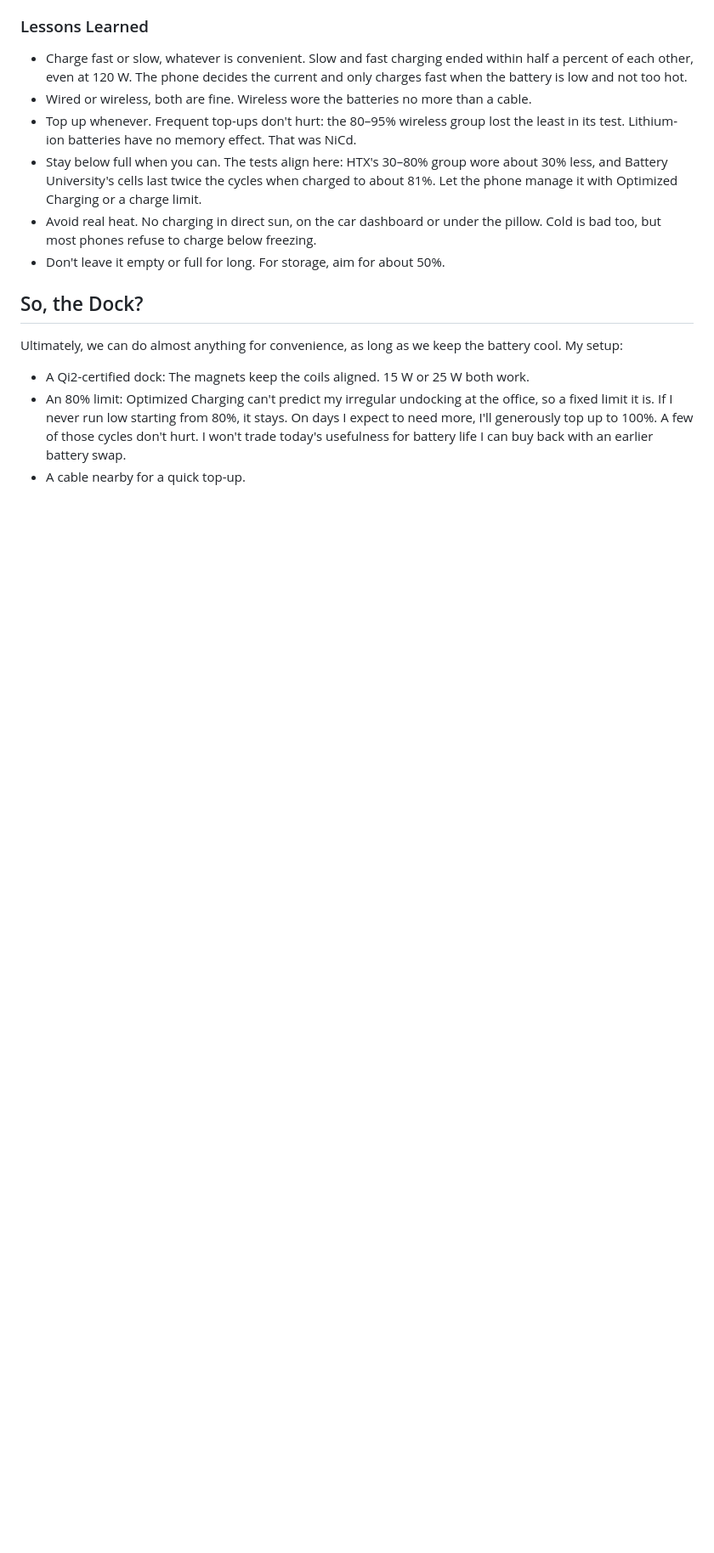
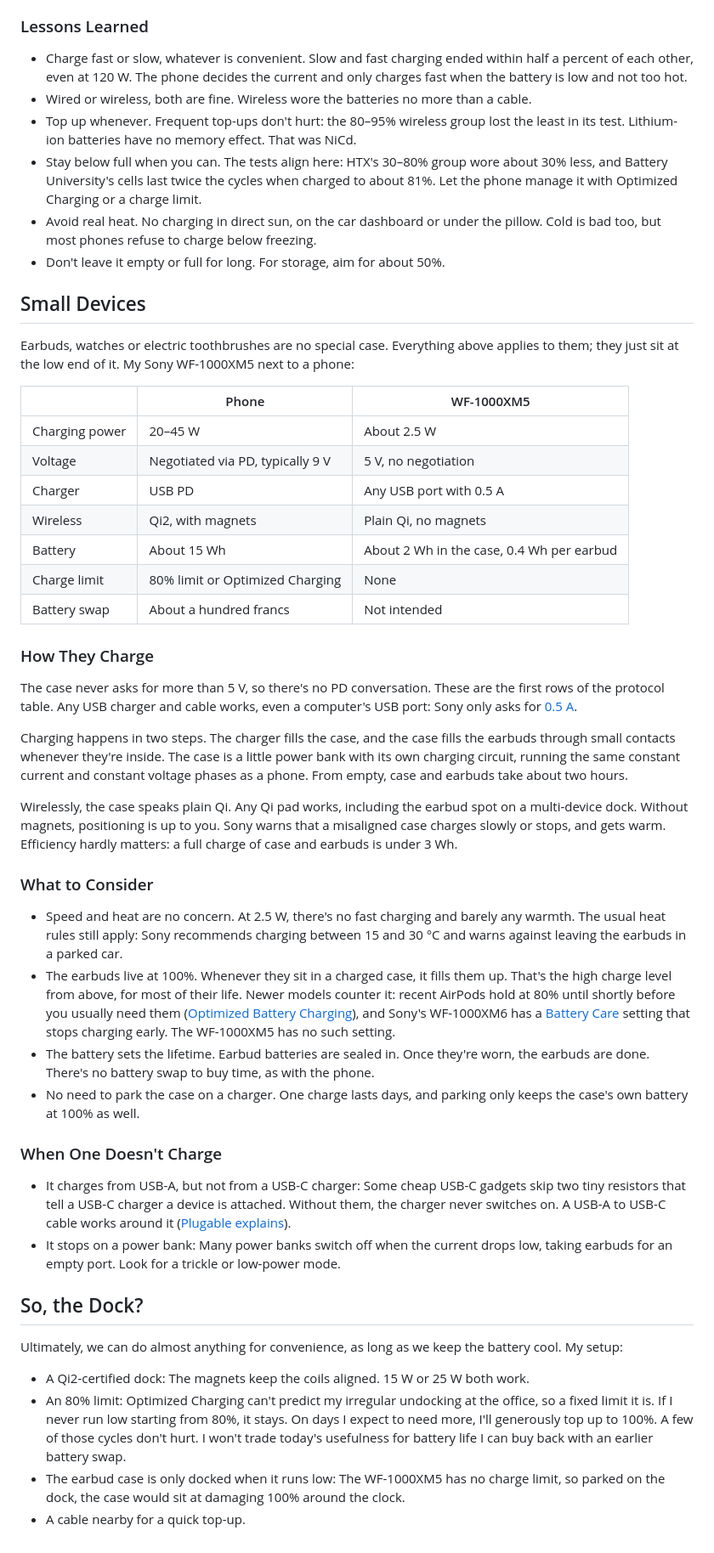
Before and after one commit to fabitosh/fabitosh.github.io, a Markdown page: notes/charging-devices.md, the part around one of its changes. Shown at 85% size. GitHub-like rendering; blank space fills up the shorter version.

Commit message:
feat(notes/charging): small devices: earbuds

```diff
--- a/notes/charging-devices.md
+++ b/notes/charging-devices.md
@@ -334,10 +335,45 @@ What the tests don't cover:
 - Avoid real heat. No charging in direct sun, on the car dashboard or under the pillow. Cold is bad too, but most phones refuse to charge below freezing.
 - Don't leave it empty or full for long. For storage, aim for about 50%.
 
+## Small Devices
+
+Earbuds, watches or electric toothbrushes are no special case. Everything above applies to them; they just sit at the low end of it. My Sony WF-1000XM5 next to a phone:
+
+|                | Phone                            | WF-1000XM5                                |
+| -------------- | -------------------------------- | ----------------------------------------- |
+| Charging power | 20–45 W                          | About 2.5 W                               |
+| Voltage        | Negotiated via PD, typically 9 V | 5 V, no negotiation                       |
+| Charger        | USB PD                           | Any USB port with 0.5 A                   |
+| Wireless       | Qi2, with magnets                | Plain Qi, no magnets                      |
+| Battery        | About 15 Wh                      | About 2 Wh in the case, 0.4 Wh per earbud |
+| Charge limit   | 80% limit or Optimized Charging  | None                                      |
+| Battery swap   | About a hundred francs           | Not intended                              |
+
+### How They Charge
+
+The case never asks for more than 5 V, so there's no PD conversation. These are the first rows of the protocol table. Any USB charger and cable works, even a computer's USB port: Sony only asks for [0.5 A](https://helpguide.sony.net/mdr/2963/v1/en/contents/TP1000781964.html).
+
+Charging happens in two steps. The charger fills the case, and the case fills the earbuds through small contacts whenever they're inside. The case is a little power bank with its own charging circuit, running the same constant current and constant voltage phases as a phone. From empty, case and earbuds take about two hours.
+
+Wirelessly, the case speaks plain Qi. Any Qi pad works, including the earbud spot on a multi-device dock. Without magnets, positioning is up to you. Sony warns that a misaligned case charges slowly or stops, and gets warm. Efficiency hardly matters: a full charge of case and earbuds is under 3 Wh.
+
+### What to Consider
+
+- Speed and heat are no concern. At 2.5 W, there's no fast charging and barely any warmth. The usual heat rules still apply: Sony recommends charging between 15 and 30 °C and warns against leaving the earbuds in a parked car.
+- The earbuds live at 100%. Whenever they sit in a charged case, it fills them up. That's the high charge level from above, for most of their life. Newer models counter it: recent AirPods hold at 80% until shortly before you usually need them ([Optimized Battery Charging](https://support.apple.com/en-us/119912)), and Sony's WF-1000XM6 has a [Battery Care](https://www.sony-mea.com/en/electronics/support/wireless-headphones-bluetooth-headphones/wf-1000xm6/articles/00378185) setting that stops charging early. The WF-1000XM5 has no such setting.
+- The battery sets the lifetime. Earbud batteries are sealed in. Once they're worn, the earbuds are done. There's no battery swap to buy time, as with the phone.
+- No need to park the case on a charger. One charge lasts days, and parking only keeps the case's own battery at 100% as well.
+
+### When One Doesn't Charge
+
+- It charges from USB-A, but not from a USB-C charger: Some cheap USB-C gadgets skip two tiny resistors that tell a USB-C charger a device is attached. Without them, the charger never switches on. A USB-A to USB-C cable works around it ([Plugable explains](https://plugable.com/blogs/news/understanding-usb-c-charging-issues)).
+- It stops on a power bank: Many power banks switch off when the current drops low, taking earbuds for an empty port. Look for a trickle or low-power mode.
+
 ## So, the Dock?
 
 Ultimately, we can do almost anything for convenience, as long as we keep the battery cool. My setup:
 
 - A Qi2-certified dock: The magnets keep the coils aligned. 15 W or 25 W both work.
 - An 80% limit: Optimized Charging can't predict my irregular undocking at the office, so a fixed limit it is. If I never run low starting from 80%, it stays. On days I expect to need more, I'll generously top up to 100%. A few of those cycles don't hurt. I won't trade today's usefulness for battery life I can buy back with an earlier battery swap.
+- The earbud case is only docked when it runs low: The WF-1000XM5 has no charge limit, so parked on the dock, the case would sit at damaging 100% around the clock.
 - A cable nearby for a quick top-up.
```
Also changed, not shown: other parts of notes/charging-devices.md (+1 -0 lines).
